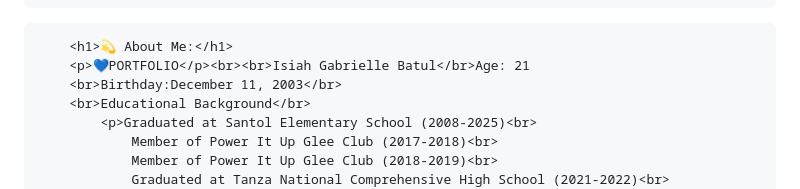
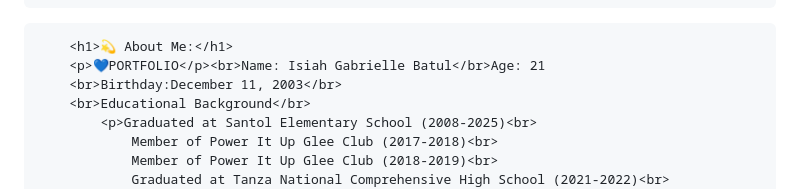
Before and after one commit to gab1211/gab1211.github.io, a Markdown page: README.md, the part around the change. Rendered like a GitHub page.

```diff
--- a/README.md
+++ b/README.md
@@ -115,7 +115,7 @@
 <body>
 
         <h1>💫 About Me:</h1>
-        <p>💙PORTFOLIO</p><br><br>Isiah Gabrielle Batul</br>Age: 21
+        <p>💙PORTFOLIO</p><br>Name: Isiah Gabrielle Batul</br>Age: 21
         <br>Birthday:December 11, 2003</br>
         <br>Educational Background</br>
             <p>Graduated at Santol Elementary School (2008-2025)<br>
```
